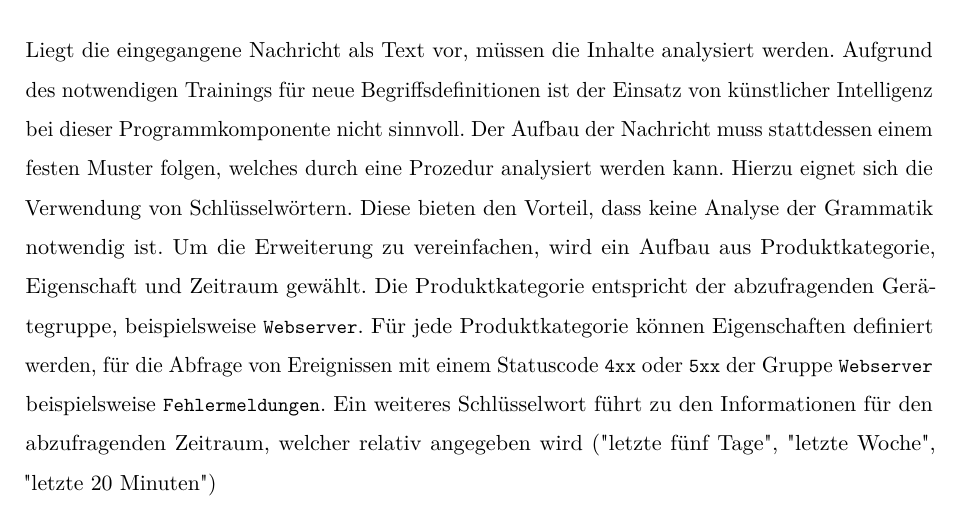
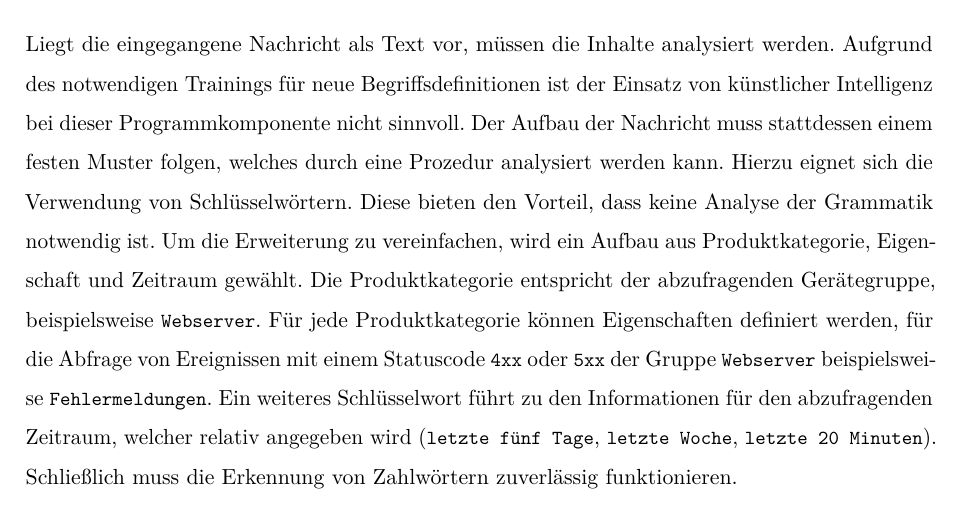
Before and after one commit to Jomibe/ba-dev, a LaTeX thesis (doc/tex/ba.tex, which reads doc/tex/30_planung.tex): part of page 26 of 33, cut so that both start at the same text. Compiled offline with pdfLaTeX.

Commit message:
changed planung syntax

```diff
--- a/doc/tex/30_planung.tex
+++ b/doc/tex/30_planung.tex
@@ -58,4 +58,4 @@ Es bestehen verschiedene Möglichkeiten, Sprache zu Text zu transkribieren und d
 
 \subsubsection{Syntax}
 
-Liegt die eingegangene Nachricht als Text vor, müssen die Inhalte analysiert werden. Aufgrund des notwendigen Trainings für neue Begriffsdefinitionen ist der Einsatz von künstlicher Intelligenz bei dieser Programmkomponente nicht sinnvoll. Der Aufbau der Nachricht muss stattdessen einem festen Muster folgen, welches durch eine Prozedur analysiert werden kann. Hierzu eignet sich die Verwendung von Schlüsselwörtern. Diese bieten den Vorteil, dass keine Analyse der Grammatik notwendig ist. Um die Erweiterung zu vereinfachen, wird ein Aufbau aus Produktkategorie, Eigenschaft und Zeitraum gewählt. Die Produktkategorie entspricht der abzufragenden Gerätegruppe, beispielsweise \lstinline{Webserver}. Für jede Produktkategorie können Eigenschaften definiert werden, für die Abfrage von Ereignissen mit einem Statuscode \lstinline{4xx} oder \lstinline{5xx} der Gruppe \lstinline{Webserver} beispielsweise \lstinline{Fehlermeldungen}. Ein weiteres Schlüsselwort führt zu den Informationen für den abzufragenden Zeitraum, welcher relativ angegeben wird ("letzte fünf Tage", "letzte Woche", "letzte 20 Minuten")
+Liegt die eingegangene Nachricht als Text vor, müssen die Inhalte analysiert werden. Aufgrund des notwendigen Trainings für neue Begriffsdefinitionen ist der Einsatz von künstlicher Intelligenz bei dieser Programmkomponente nicht sinnvoll. Der Aufbau der Nachricht muss stattdessen einem festen Muster folgen, welches durch eine Prozedur analysiert werden kann. Hierzu eignet sich die Verwendung von Schlüsselwörtern. Diese bieten den Vorteil, dass keine Analyse der Grammatik notwendig ist. Um die Erweiterung zu vereinfachen, wird ein Aufbau aus Produktkategorie, Eigenschaft und Zeitraum gewählt. Die Produktkategorie entspricht der abzufragenden Gerätegruppe, beispielsweise \lstinline{Webserver}. Für jede Produktkategorie können Eigenschaften definiert werden, für die Abfrage von Ereignissen mit einem Statuscode \lstinline{4xx} oder \lstinline{5xx} der Gruppe \lstinline{Webserver} beispielsweise \lstinline{Fehlermeldungen}. Ein weiteres Schlüsselwort führt zu den Informationen für den abzufragenden Zeitraum, welcher relativ angegeben wird (\lstinline{letzte fünf Tage}, \lstinline{letzte Woche}, \lstinline{letzte 20 Minuten}). Schließlich muss die Erkennung von Zahlwörtern zuverlässig funktionieren.
```
